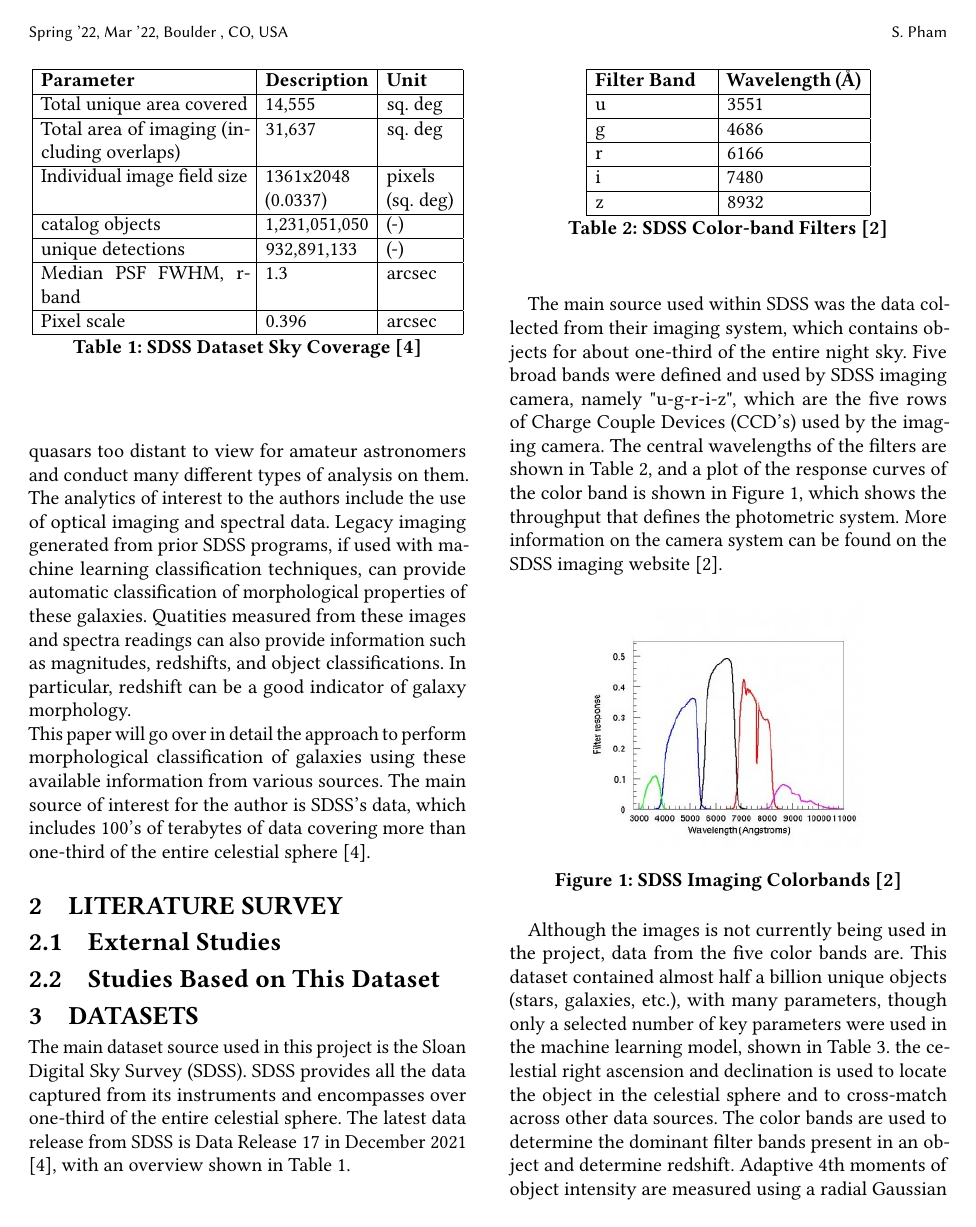
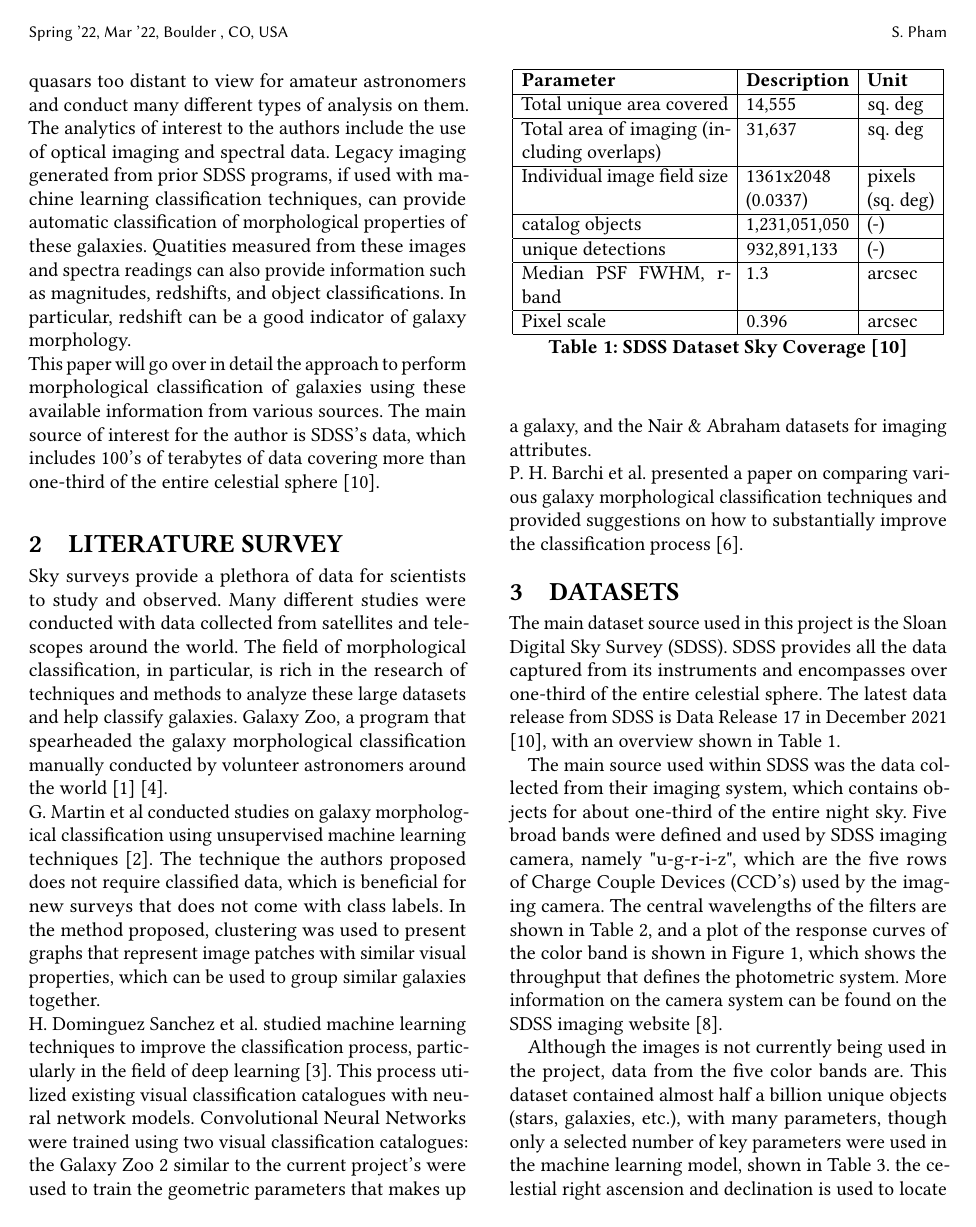
Before and after one commit to snpham/jacaranda, a LaTeX paper (docs/report_checkpoint.tex, which reads docs/sigproc.bib): page 2 of 5 before the commit and page 2 of 6 after it. Compiled offline with pdfLaTeX.

Commit message:
checkpoint

```diff
--- a/docs/report_checkpoint.tex
+++ b/docs/report_checkpoint.tex
@@ -140,10 +141,29 @@ than one-third of the entire celestial sphere \cite{abdurro}.
 
 \section{Literature Survey}
 
-\subsection{External Studies}
-
-\subsection{Studies Based on This Dataset}
-
+Sky surveys provide a plethora of data for scientists to study and observed. Many different
+studies were conducted with data collected from satellites and telescopes around the world.
+The field of morphological classification, in particular, is rich in the research of techniques
+and methods to analyze these large datasets and help classify galaxies. Galaxy Zoo, a program
+that spearheaded the galaxy morphological classification manually conducted by volunteer
+astronomers around the world \cite{galaxyzoo1} \cite{galaxyzoo2}.
+\\
+G. Martin et al conducted studies on galaxy morphological classification using unsupervised
+machine learning techniques \cite{gmartin}. The technique the authors proposed does not require
+classified data, which is beneficial for new surveys that does not come with class labels. In the
+method proposed, clustering was used to present graphs that represent image patches with
+similar visual properties, which can be used to group similar galaxies together.
+\\
+H. Dominguez Sanchez et al. studied machine learning techniques to improve the
+classification process, particularly in the field of deep learning \cite{hsanchez}.
+This process utilized existing visual classification catalogues with neural network models.
+Convolutional Neural Networks were trained using two visual classification catalogues:
+the Galaxy Zoo 2 similar to the current project's were used to train the geometric parameters
+that makes up a galaxy, and the Nair \& Abraham datasets for imaging attributes.
+\\
+P. H. Barchi et al. presented a paper on comparing various galaxy morphological classification
+techniques and provided suggestions on how to substantially improve the classification
+process \cite{phbarchi}.
 
 
 
--- a/docs/sigproc.bib
+++ b/docs/sigproc.bib
@@ -47,0 +64 @@
+@article{galaxyzoo2,
@@ -47,0 +76 @@
+  author={G. Martin et al.},
@@ -47,0 +86 @@
+  author={H. Dominguez Sanchez et al.},
@@ -47,0 +96 @@
+  author={P. H. Barchi et al.},
```
Also changed, not shown: docs/report_checkpoint.pdf, docs/report_checkpoint.tex (10 more changed lines), docs/sigproc.bib (51 more changed lines), 2 other files.
